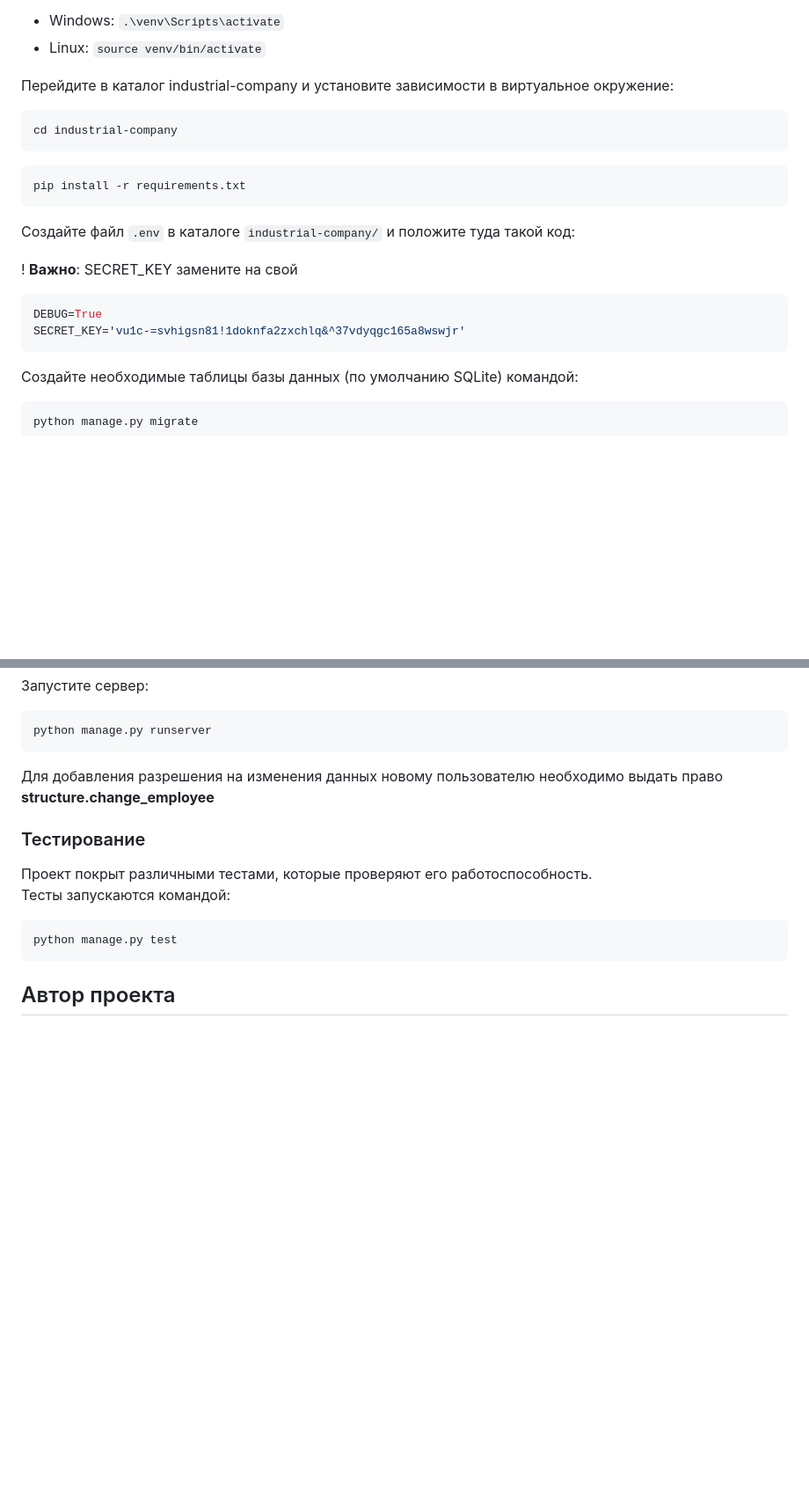
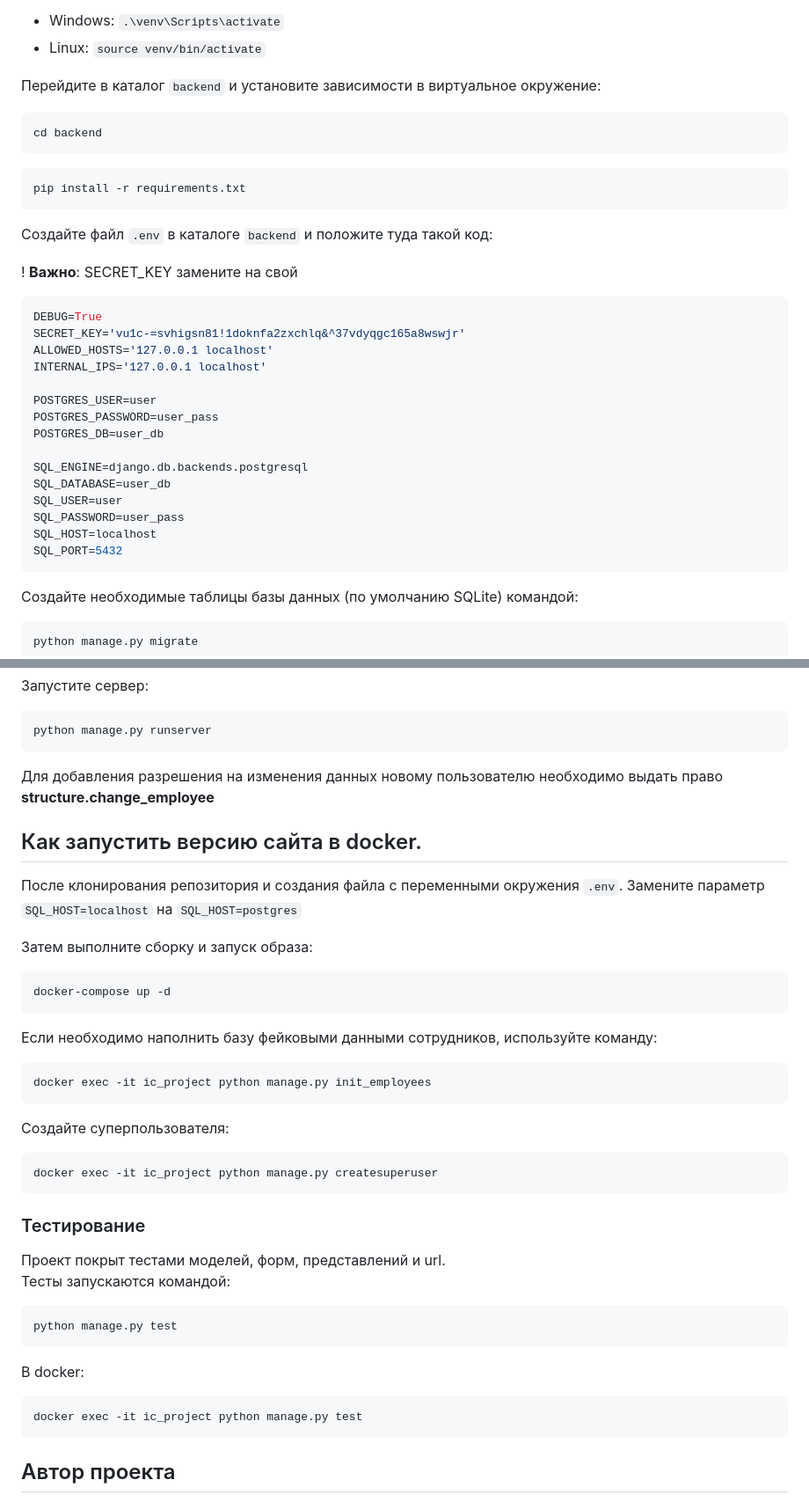
Before and after one commit to SwedL/industrial-company, a Markdown page: README.md, 2 parts joined by grey strips. Shown at 88% size. GitHub-like rendering; blank space fills up the shorter version.

````diff
--- a/README.md
+++ b/README.md
@@ -122,21 +122,34 @@ git clone https://github.com/SwedL/industrial-company.git
 - Linux: `source venv/bin/activate`
 
 
-Перейдите в каталог industrial-company и установите зависимости в виртуальное окружение:
+Перейдите в каталог `backend` и установите зависимости в виртуальное окружение:
 ```sh
-cd industrial-company
+cd backend
 ```
 ```sh
 pip install -r requirements.txt
 ```
 
 Создайте файл `.env` в каталоге
-`industrial-company/` и положите туда такой код:
+`backend` и положите туда такой код:
 
 ! **Важно**: SECRET_KEY замените на свой
 ```sh
 DEBUG=True
 SECRET_KEY='vu1c-=svhigsn81!1doknfa2zxchlq&^37vdyqgc165a8wswjr'
+ALLOWED_HOSTS='127.0.0.1 localhost'
+INTERNAL_IPS='127.0.0.1 localhost'
+
+POSTGRES_USER=user
+POSTGRES_PASSWORD=user_pass
+POSTGRES_DB=user_db
+
+SQL_ENGINE=django.db.backends.postgresql
+SQL_DATABASE=user_db
+SQL_USER=user
+SQL_PASSWORD=user_pass
+SQL_HOST=localhost
+SQL_PORT=5432
 ```
 
 Создайте необходимые таблицы базы данных (по умолчанию SQLite) командой:
@@ -167,13 +180,35 @@ python manage.py runserver
 ```
 Для добавления разрешения на изменения данных новому пользователю необходимо выдать право **structure.change_employee**
 
+## Как запустить версию сайта в docker.
+После клонирования репозитория и создания файла с переменными окружения `.env`.
+Замените параметр `SQL_HOST=localhost` на `SQL_HOST=postgres`
+
+Затем выполните сборку и запуск образа:
+```sh
+docker-compose up -d
+```
+Если необходимо наполнить базу фейковыми данными сотрудников, используйте команду:
+```sh
+docker exec -it ic_project python manage.py init_employees
+```
+Создайте суперпользователя:
+```sh
+docker exec -it ic_project python manage.py createsuperuser
+```
+
+
 ### Тестирование
 
-Проект покрыт различными тестами, которые проверяют его работоспособность.<br>
+Проект покрыт тестами моделей, форм, представлений и url.<br>
 Тесты запускаются командой:
 ```sh
 python manage.py test
 ```
+В docker:
+```sh
+docker exec -it ic_project python manage.py test
+```
 ## Автор проекта
 
 * **Осминин Алексей** - [SwedL](https://github.com/SwedL)
````
